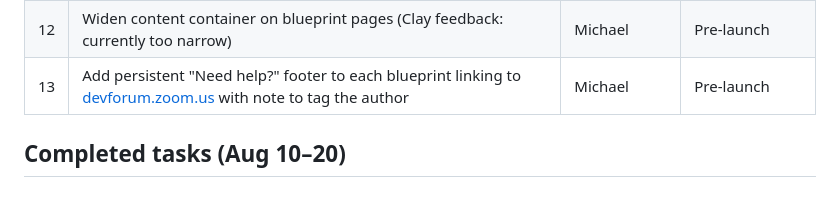
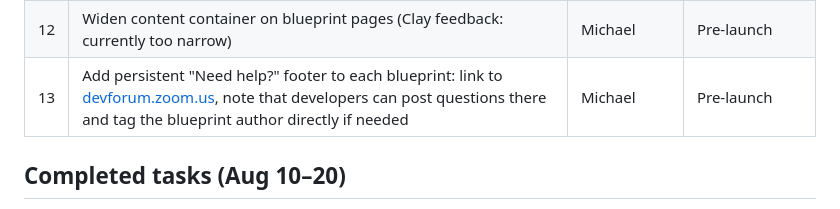
Before and after one commit to zoom/blueprints, a Markdown page: PROJECT.md, the part around the change. Drawn GitHub-style.

Commit message:
Clarify dev forum footer task

```diff
--- a/PROJECT.md
+++ b/PROJECT.md
@@ -120,7 +120,7 @@
 | 10 | Review and merge gold-standard blueprints (Sales Coach, AI Meeting Notetaker) | Team | This week |
 | 11 | Confirm author byline displays on rendered blueprints (dev-docs site template) | Michael | Pre-launch |
 | 12 | Widen content container on blueprint pages (Clay feedback: currently too narrow) | Michael | Pre-launch |
-| 13 | Add persistent "Need help?" footer to each blueprint linking to [devforum.zoom.us](https://devforum.zoom.us/) with note to tag the author | Michael | Pre-launch |
+| 13 | Add persistent "Need help?" footer to each blueprint: link to [devforum.zoom.us](https://devforum.zoom.us/), note that developers can post questions there and tag the blueprint author directly if needed | Michael | Pre-launch |
 
 ## Completed tasks (Aug 10–20)
 
```
